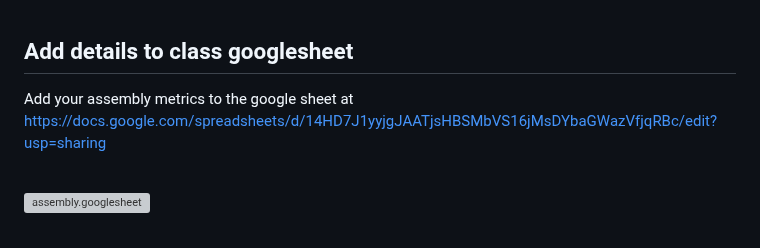
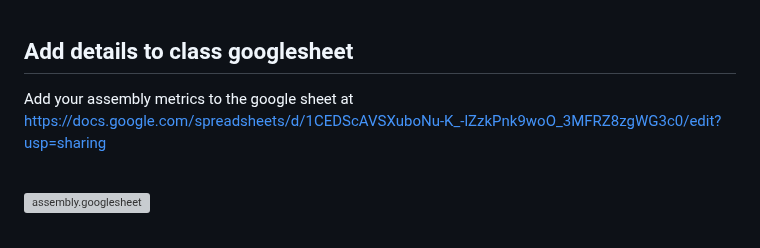
Before and after one commit to WCSCourses/GenEpiLAC2024, a Markdown page: Manuals/Assembly_method_comparison/Assembly_method_comparison.md, the part around the change. GitHub-like rendering; grey boxes are pictures that could not be loaded.

Commit message:
update links to assembly comparison spreadsheet

```diff
--- a/Manuals/Assembly_method_comparison/Assembly_method_comparison.md
+++ b/Manuals/Assembly_method_comparison/Assembly_method_comparison.md
@@ -357,7 +357,7 @@ cat quast.output/contigs_reports/misassemblies_report.tsv
 <br>
 
 ## Add details to class googlesheet
-Add your assembly metrics to the google sheet at https://docs.google.com/spreadsheets/d/14HD7J1yyjgJAATjsHBSMbVS16jMsDYbaGWazVfjqRBc/edit?usp=sharing
+Add your assembly metrics to the google sheet at https://docs.google.com/spreadsheets/d/1CEDScAVSXuboNu-K_-lZzkPnk9woO_3MFRZ8zgWG3c0/edit?usp=sharing
 
 <br>
 
```
